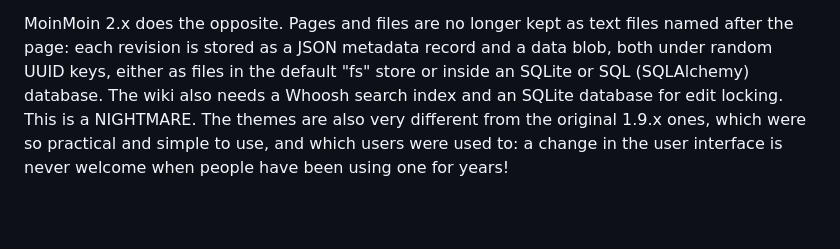
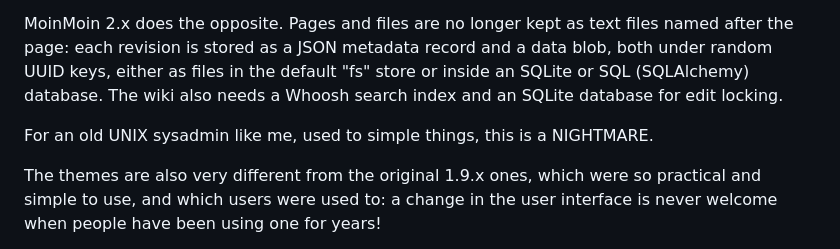
Before and after one commit to asbestomolesto/moinmoin-py3-md, a Markdown page: README.md, the part around the change. Drawn GitHub-style; blank space fills up the shorter version.

```diff
--- a/README.md
+++ b/README.md
@@ -42,7 +42,11 @@ files named after the page: each revision is stored as a JSON metadata
 record and a data blob, both under random UUID keys, either as files in the
 default "fs" store or inside an SQLite or SQL (SQLAlchemy) database. The
 wiki also needs a Whoosh search index and an SQLite database for edit
-locking. This is a NIGHTMARE. The themes are also very different from the original 1.9.x ones,
+locking.
+
+For an old UNIX sysadmin like me, used to simple things, this is a NIGHTMARE.
+
+The themes are also very different from the original 1.9.x ones,
 which were so practical and simple to use, and which users were used to: a
 change in the user interface is never welcome when people have been using
 one for years!
```
